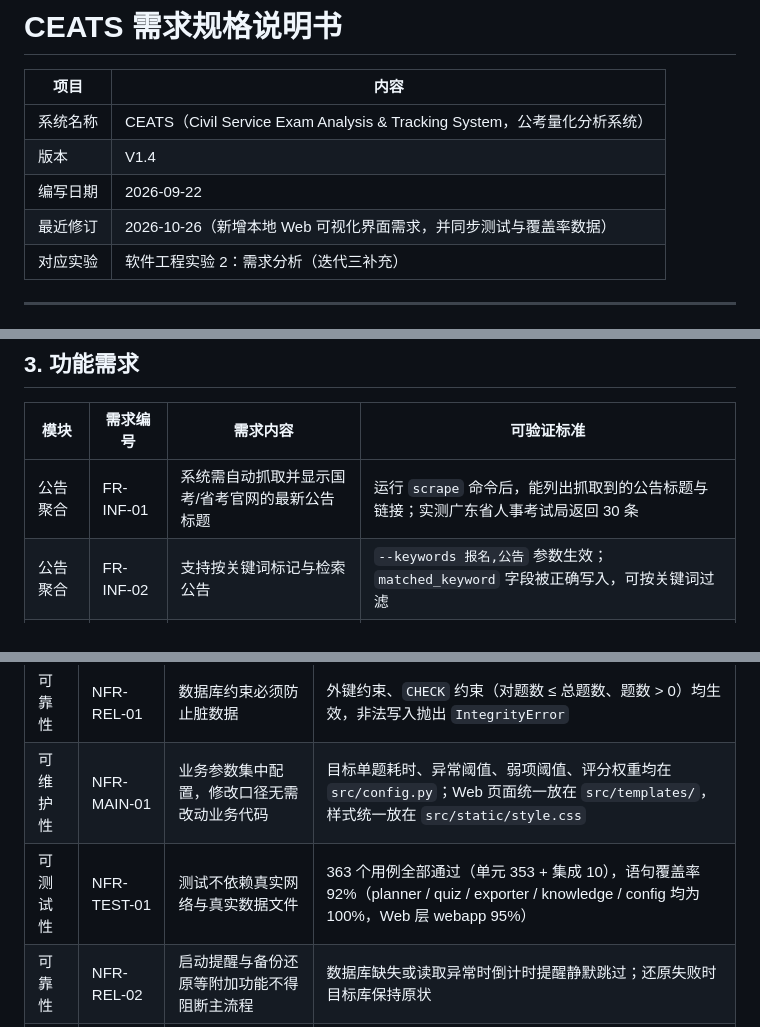
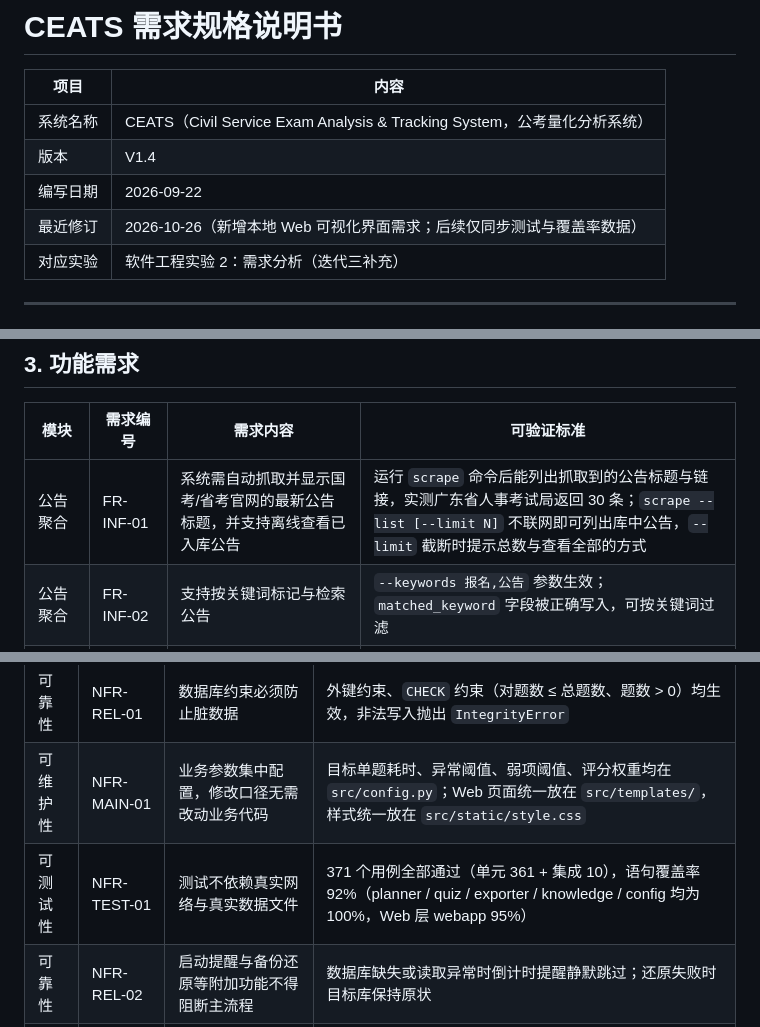
Before and after one commit to cykeblaty334/Se_Lab, a Markdown page: docs/需求规格说明书.md, 3 parts joined by grey strips. Rendered like a GitHub page.

```diff
--- a/docs/需求规格说明书.md
+++ b/docs/需求规格说明书.md
@@ -5,7 +5,7 @@
 | 系统名称 | CEATS（Civil Service Exam Analysis & Tracking System，公考量化分析系统） |
 | 版本 | V1.4 |
 | 编写日期 | 2026-09-22 |
-| 最近修订 | 2026-10-26（新增本地 Web 可视化界面需求，并同步测试与覆盖率数据） |
+| 最近修订 | 2026-10-26（新增本地 Web 可视化界面需求；后续仅同步测试与覆盖率数据） |
 | 对应实验 | 软件工程实验 2：需求分析（迭代三补充） |
 
 ---
@@ -74,7 +74,7 @@
 
 | 模块 | 需求编号 | 需求内容 | 可验证标准 |
 | --- | --- | --- | --- |
-| 公告聚合 | FR-INF-01 | 系统需自动抓取并显示国考/省考官网的最新公告标题 | 运行 `scrape` 命令后，能列出抓取到的公告标题与链接；实测广东省人事考试局返回 30 条 |
+| 公告聚合 | FR-INF-01 | 系统需自动抓取并显示国考/省考官网的最新公告标题，并支持离线查看已入库公告 | 运行 `scrape` 命令后能列出抓取到的公告标题与链接，实测广东省人事考试局返回 30 条；`scrape --list [--limit N]` 不联网即可列出库中公告，`--limit` 截断时提示总数与查看全部的方式 |
 | 公告聚合 | FR-INF-02 | 支持按关键词标记与检索公告 | `--keywords 报名,公告` 参数生效；`matched_keyword` 字段被正确写入，可按关键词过滤 |
 | 成绩录入 | FR-REC-01 | 支持录入日期、模块、考点、总题数、对题数、用时 | 提交后 `practice_records` 表中新增一条记录，且各字段值与输入一致（如 `25:30` → `duration_seconds = 1530`） |
 | 成绩录入 | FR-REC-02 | 录入后立即计算并反馈正确率与单题平均耗时 | 输出形如「正确率 45.0%，单题耗时 76.5s（偏慢）」 |
@@ -112,7 +112,7 @@
 | 稳定性 | NFR-STAB-01 | 爬虫遇到网络断开或页面改版时需有友好提示，不得崩溃 | 断网时输出「网络连接失败」等提示并降级为官方链接导航；单站点失败不影响其他站点 |
 | 可靠性 | NFR-REL-01 | 数据库约束必须防止脏数据 | 外键约束、`CHECK` 约束（对题数 ≤ 总题数、题数 > 0）均生效，非法写入抛出 `IntegrityError` |
 | 可维护性 | NFR-MAIN-01 | 业务参数集中配置，修改口径无需改动业务代码 | 目标单题耗时、异常阈值、弱项阈值、评分权重均在 `src/config.py`；Web 页面统一放在 `src/templates/`，样式统一放在 `src/static/style.css` |
-| 可测试性 | NFR-TEST-01 | 测试不依赖真实网络与真实数据文件 | 363 个用例全部通过（单元 353 + 集成 10），语句覆盖率 92%（planner / quiz / exporter / knowledge / config 均为 100%，Web 层 webapp 95%） |
+| 可测试性 | NFR-TEST-01 | 测试不依赖真实网络与真实数据文件 | 371 个用例全部通过（单元 361 + 集成 10），语句覆盖率 92%（planner / quiz / exporter / knowledge / config 均为 100%，Web 层 webapp 95%） |
 | 可靠性 | NFR-REL-02 | 启动提醒与备份还原等附加功能不得阻断主流程 | 数据库缺失或读取异常时倒计时提醒静默跳过；还原失败时目标库保持原状 |
 | 安全性 | NFR-SEC-02 | 本地 Web 服务不得对外网暴露 | 服务默认只监听回环地址 `127.0.0.1:5000`（`--host` 默认值），启动时打印实际监听地址；Web 层不存在任何向外部服务上传数据的代码 |
 
```
Also changed, not shown: other parts of docs/需求规格说明书.md (+1 -1 lines), README.md (+4 -4 lines).
